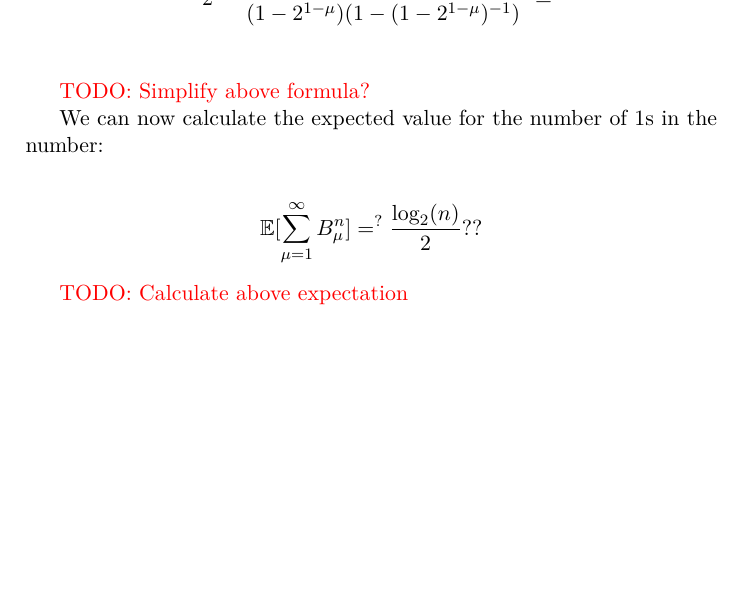
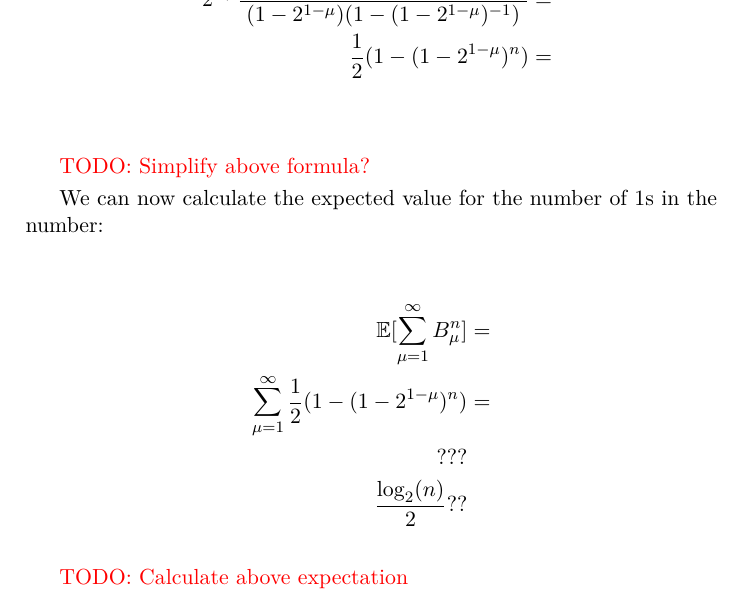
Before and after one commit to decrypto-org/superblocks-paper, a LaTeX thesis (superblocks.tex, which reads construction.tex): part of page 9 of 13, cut so that both start at the same text, the shorter picture padded with empty space. Compiled offline with pdfLaTeX.

Commit message:
Simplify formulae for analytic proof

```diff
--- a/construction.tex
+++ b/construction.tex
@@ -56,7 +57,10 @@ We can now calculate the expected value for the number of $1$s in the
 number:
 
 \begin{align*}
-  \EX[\sum_{\mu = 1}^\infty B^n_\mu] =^? \frac{\log_2(n)}{2}??
+  \EX[\sum_{\mu = 1}^\infty B^n_\mu] &= \\
+  \sum_{\mu = 1}^\infty \frac{1}{2} (1 - (1 - 2^{1 - \mu})^n) &=\\
+  ???\\
+  \frac{\log_2(n)}{2}??
 \end{align*}
 
 \TODO{TODO: Calculate above expectation}
```
Also changed, not shown: construction.tex (1 more changed lines).
